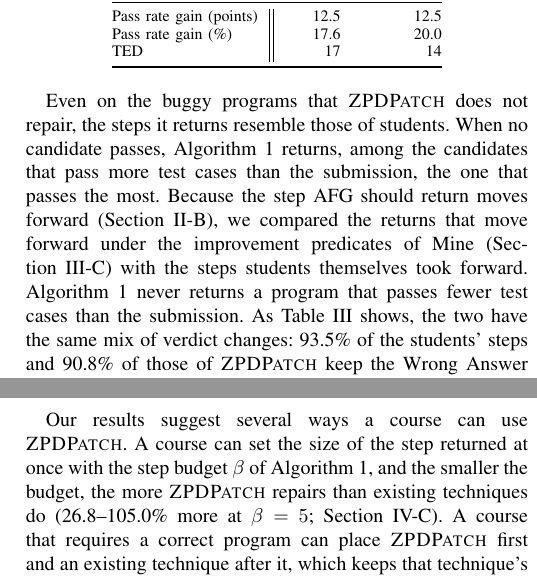
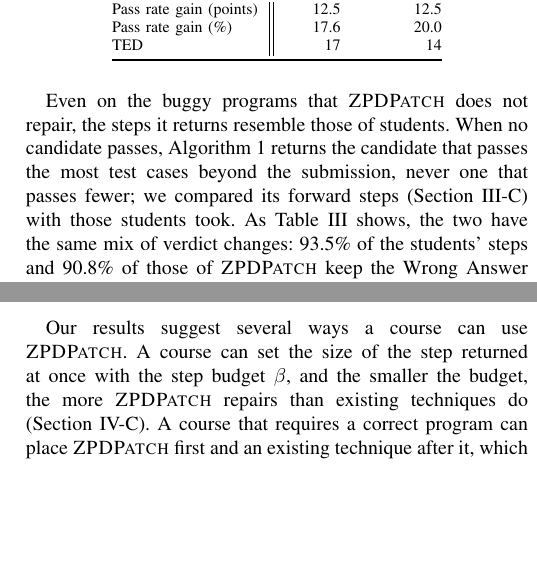
Before and after one commit to dwchoi95/zpd-apr, a LaTeX paper (main.tex): two parts of the columns of pages 8 and 10 of 13, joined at a grey line, cut so that both start at the same text, the shorter picture padded with empty space. Compiled offline with pdfLaTeX.

Commit message:
RQ1 and Discussion: shorter account of what Algorithm 1 returns without a repair
Co-Authored-By: Claude Opus 5.5 <noreply@anthropic.com>

```diff
--- a/main.tex
+++ b/main.tex
@@ -541,7 +541,7 @@ TED & 17 & 14 \\
 \end{tabular}
 \end{table}
 
-Even on the buggy programs that \textsc{ZPDPatch} does not repair, the steps it returns resemble those of students. When no candidate passes, Algorithm~\ref{alg:generic} returns, among the candidates that pass more test cases than the submission, the one that passes the most. Because the step AFG should return moves forward (Section~\ref{sec:limitation}), we compared the returns that move forward under the improvement predicates of Mine (Section~\ref{sec:mine}) with the steps students themselves took forward. Algorithm~\ref{alg:generic} never returns a program that passes fewer test cases than the submission. As Table~\ref{tab:rq1steps} shows, the two have the same mix of verdict changes: 93.5\% of the students' steps and 90.8\% of those of \textsc{ZPDPatch} keep the Wrong Answer (WA) verdict while passing more test cases, and 4.5\% and 5.5\% move from Time Limit Exceeded (TLE) to WA. The median gain in pass rate per step is 12.5 points for both, and the steps are of similar size, with TEDs of 17 and 14. These results show that the patches of \textsc{ZPDPatch} have the size of the steps students take by themselves, keep as much of the student's code, and stay within the student's reach when it repairs, and that when it does not, it still returns the kind of step students take forward by themselves.
+Even on the buggy programs that \textsc{ZPDPatch} does not repair, the steps it returns resemble those of students. When no candidate passes, Algorithm~\ref{alg:generic} returns the candidate that passes the most test cases beyond the submission, never one that passes fewer; we compared its forward steps (Section~\ref{sec:mine}) with those students took. As Table~\ref{tab:rq1steps} shows, the two have the same mix of verdict changes: 93.5\% of the students' steps and 90.8\% of those of \textsc{ZPDPatch} keep the Wrong Answer (WA) verdict while passing more test cases, and 4.5\% and 5.5\% move from Time Limit Exceeded (TLE) to WA. The median gain in pass rate per step is 12.5 points for both, and the steps are of similar size, with TEDs of 17 and 14. These results show that the patches of \textsc{ZPDPatch} have the size of the steps students take by themselves, keep as much of the student's code, and stay within the student's reach when it repairs, and that when it does not, it still returns the kind of step students take forward by themselves.
 
 \subsection{RQ2: Comparison with Existing Techniques}
 \label{sec:rq-comparison}
@@ -672,7 +672,7 @@ The relative gain is larger for the smaller model because the lower the repair r
 
 \subsection{Discussion}
 
-Our results suggest several ways a course can use \textsc{ZPDPatch}. A course can set the size of the step returned at once with the step budget \(\beta\) of Algorithm~\ref{alg:generic}, and the smaller the budget, the more \textsc{ZPDPatch} repairs than existing techniques do (26.8--105.0\% more at \(\beta=5\); Section~\ref{sec:rq-comparison}). A course that requires a correct program can place \textsc{ZPDPatch} first and an existing technique after it, which keeps that technique's repair rate while adding repairs within the student's reach (Section~\ref{sec:rq-comparison}). For a submission it does not repair, \textsc{ZPDPatch} still returns a step that passes more test cases (Section~\ref{sec:rq-effectiveness}), which a course can show as the next step instead of an answer. The target rule follows from whether coverage or locality binds: the Progress rule keeps more of the student's code but repairs fewer buggy programs (Section~\ref{sec:rq-ablation}).
+Our results suggest several ways a course can use \textsc{ZPDPatch}. A course can set the size of the step returned at once with the step budget \(\beta\), and the smaller the budget, the more \textsc{ZPDPatch} repairs than existing techniques do (Section~\ref{sec:rq-comparison}). A course that requires a correct program can place \textsc{ZPDPatch} first and an existing technique after it, which keeps that technique's repair rate while adding repairs within the student's reach (Section~\ref{sec:rq-comparison}). For a submission it does not repair, \textsc{ZPDPatch} still returns a step that passes more test cases (Section~\ref{sec:rq-effectiveness}), which a course can show as the next step instead of an answer. The target rule follows from whether coverage or locality binds: the Progress rule keeps more of the student's code but repairs fewer buggy programs (Section~\ref{sec:rq-ablation}).
 
 \subsection{Threats to Validity}
 (1) On problems used in training, \textsc{ZPDPatch} may return a memorized accepted submission instead of repairing the buggy program. However, on the RQ1 benchmark, whose students are held out of training, none of its 583 repairs equals an accepted training submission of the same problem, and on Seen only 0.6\% do. It also repairs 81.2\% of the buggy programs of the Unseen problems, which training never saw (Table~\ref{tab:ablation}). (2) The difference from existing techniques may come from the model rather than from training. We therefore also ran \textsc{LSGen} with our base model, and on that same model the patch of \textsc{ZPDPatch} is the smaller one on 68.9\% of the jointly repaired buggy programs (Section~\ref{sec:rq-comparison}). (3) Our datasets may not cover every type of assignment. However, they hold over 3,000 buggy programs of 403 problems in Python and Java: 6.2--80.6 times as many problems and 1.7--7.4 times as many buggy programs as the benchmarks of prior techniques~\cite{hu2019re,xie2024brafar,dai2026learner}.
```
